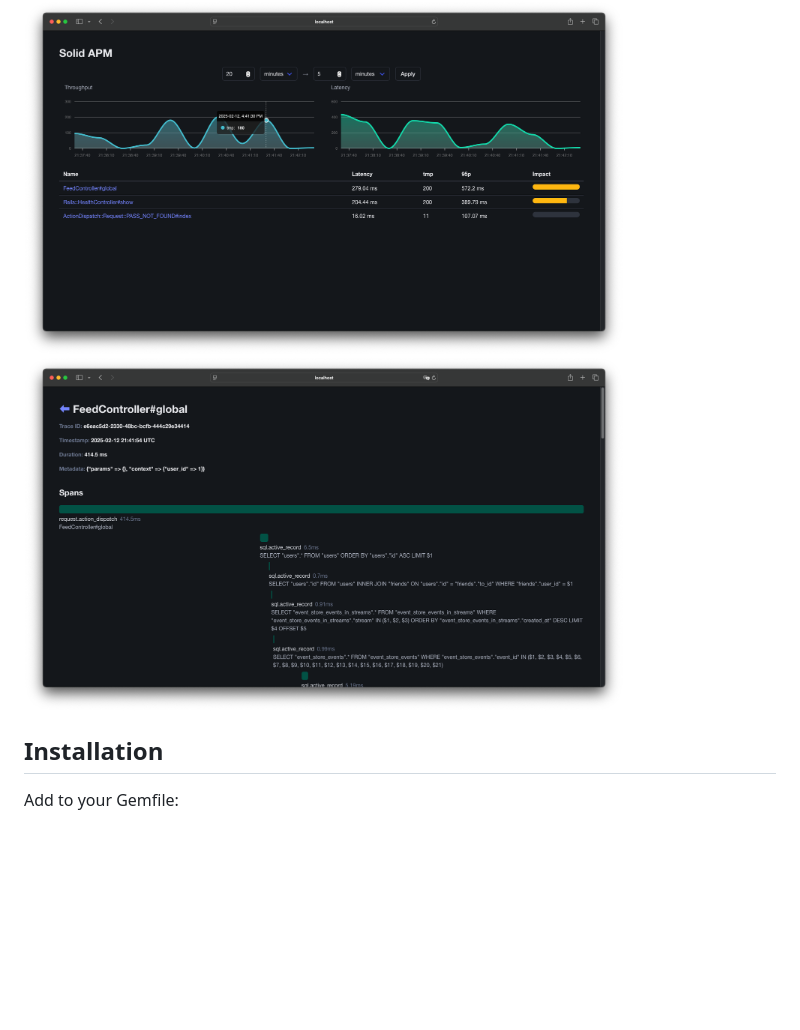
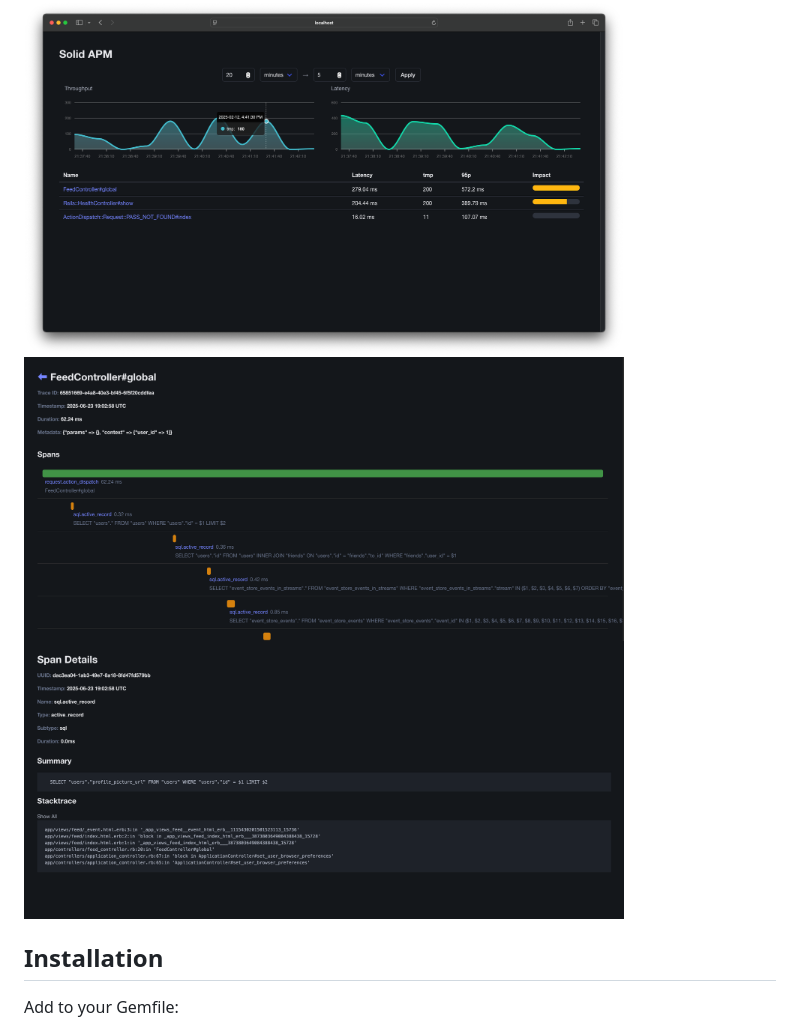
Before and after one commit to Bhacaz/solid_apm, a Markdown page: README.md, the part around the change. Rendered like a GitHub page; pictures changed too: docs/img_1.png, docs/img_2.png (added); blank space fills up the shorter version.

Commit message:
update img

```diff
--- a/README.md
+++ b/README.md
@@ -5,6 +5,7 @@ Rails engine to manage APM data without using a third party service.
 
 <img src="./docs/img.png" width="600px">
 <img src="./docs/img_1.png" width="600px">
+<img src="./docs/img_2.png" width="600px">
 
 ## Installation
 
```
